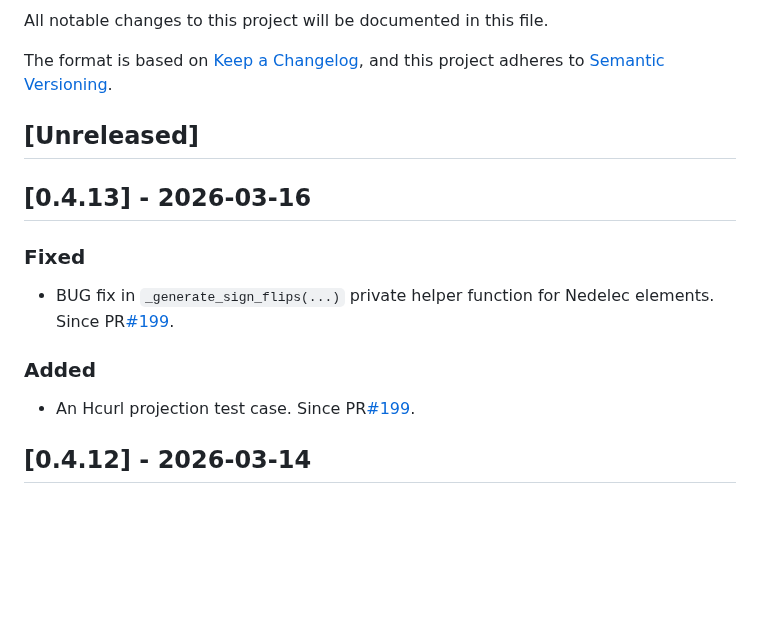
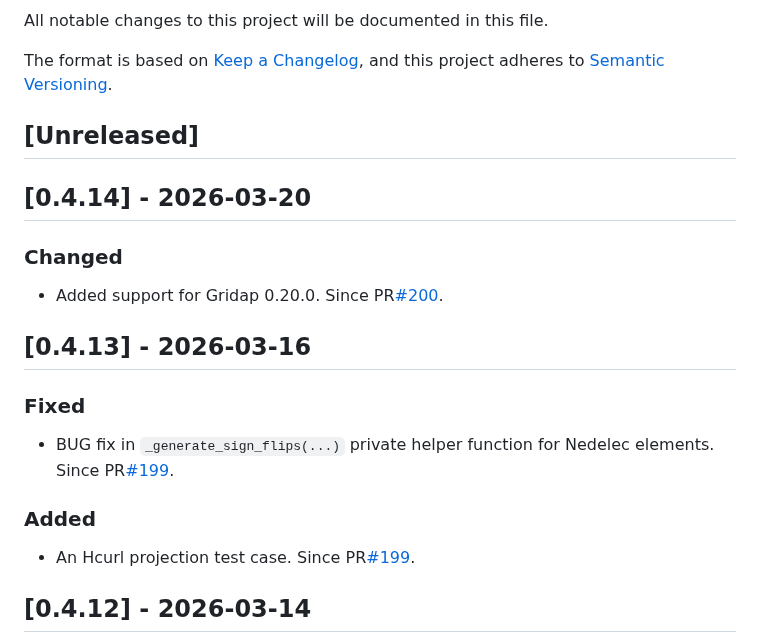
Before and after one commit to gridap/GridapDistributed.jl, a Markdown page: NEWS.md, the part around the change. GitHub-like rendering; blank space fills up the shorter version.

Commit message:
Updated news

```diff
--- a/NEWS.md
+++ b/NEWS.md
@@ -7,12 +7,20 @@ and this project adheres to [Semantic Versioning](https://semver.org/spec/v2.0.0
 
 ## [Unreleased]
 
+## [0.4.14] - 2026-03-20
+
+### Changed
+
+- Added support for Gridap 0.20.0. Since PR[#200](https://github.com/gridap/GridapDistributed.jl/pull/200).
+
 ## [0.4.13] - 2026-03-16
 
 ### Fixed
+
 - BUG fix in `_generate_sign_flips(...)` private helper function for Nedelec elements. Since PR[#199](https://github.com/gridap/GridapDistributed.jl/pull/199).
 
 ### Added
+
 - An Hcurl projection test case. Since PR[#199](https://github.com/gridap/GridapDistributed.jl/pull/199).
 
 ## [0.4.12] - 2026-03-14
```
